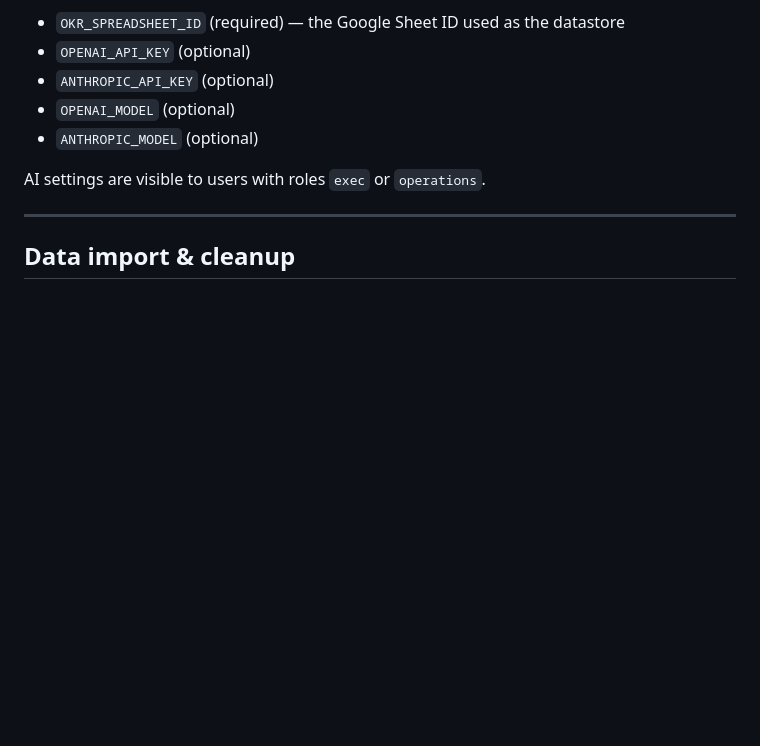
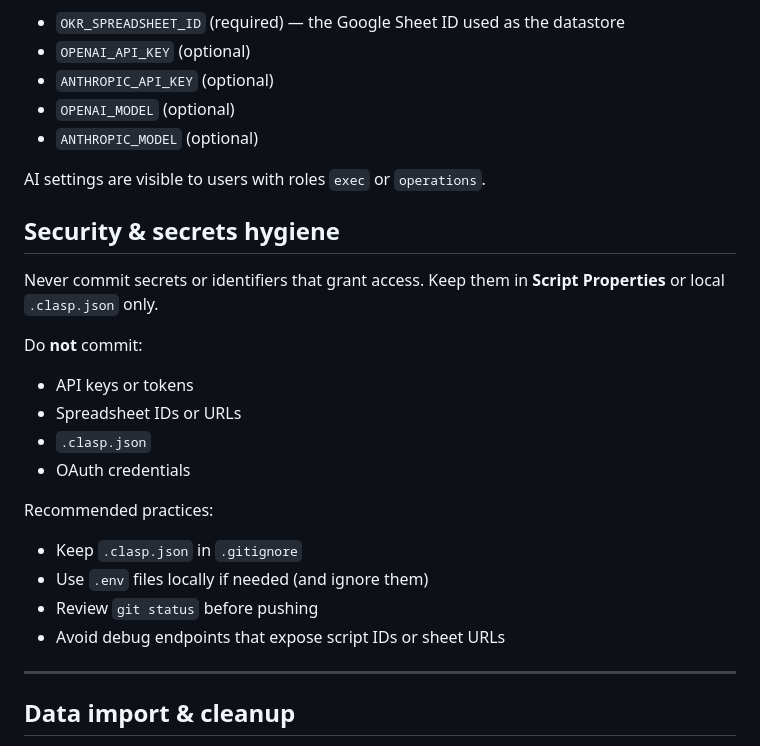
Before and after one commit to nmayalais/OKRsMatter, a Markdown page: README.md, the part around the change. Rendered like a GitHub page; blank space fills up the shorter version.

Commit message:
Add security section to README

```diff
--- a/README.md
+++ b/README.md
@@ -116,6 +116,20 @@ Set these in **Project Settings → Script Properties**:
 
 AI settings are visible to users with roles `exec` or `operations`.
 
+## Security & secrets hygiene
+Never commit secrets or identifiers that grant access. Keep them in **Script Properties** or local `.clasp.json` only.
+
+Do **not** commit:
+- API keys or tokens
+- Spreadsheet IDs or URLs
+- `.clasp.json`
+- OAuth credentials
+
+Recommended practices:
+- Keep `.clasp.json` in `.gitignore`
+- Use `.env` files locally if needed (and ignore them)
+- Review `git status` before pushing
+- Avoid debug endpoints that expose script IDs or sheet URLs
 ---
 
 ## Data import & cleanup
```
